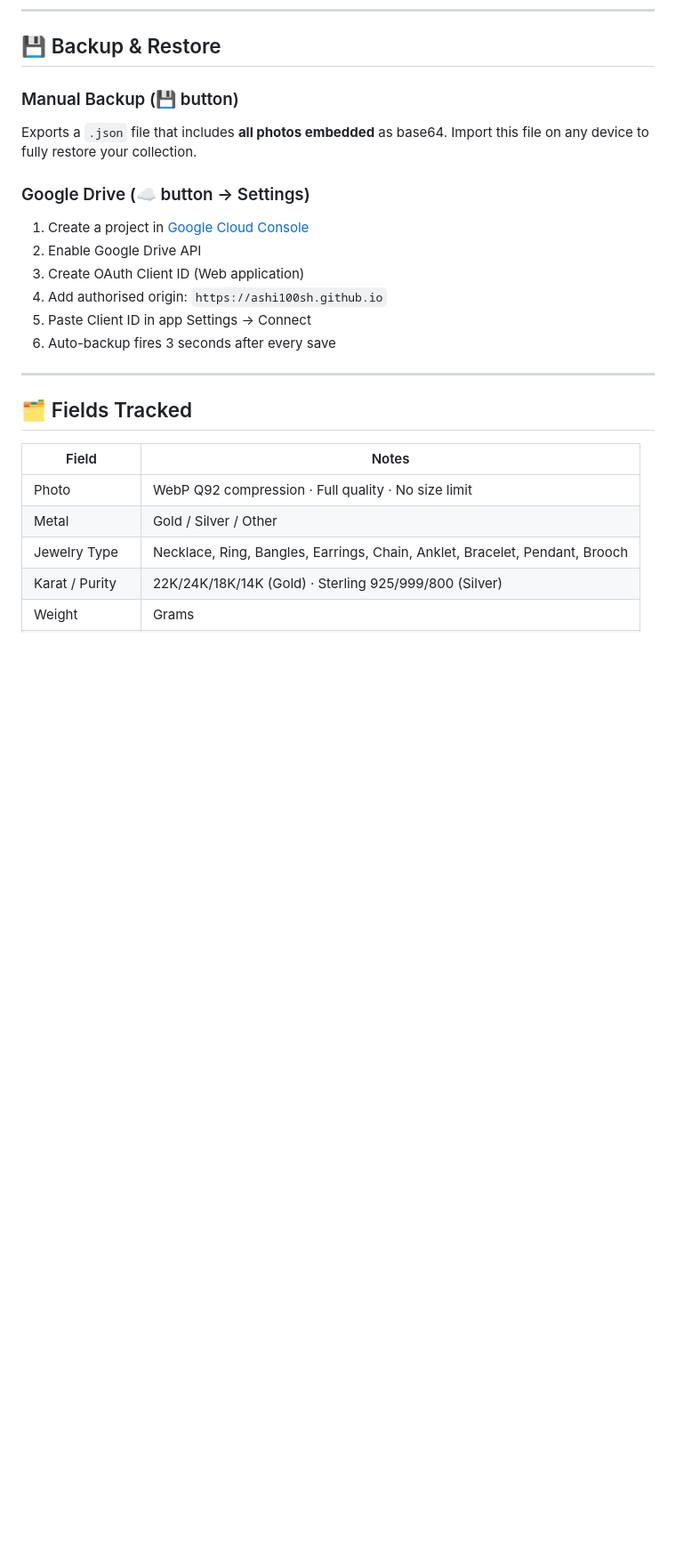
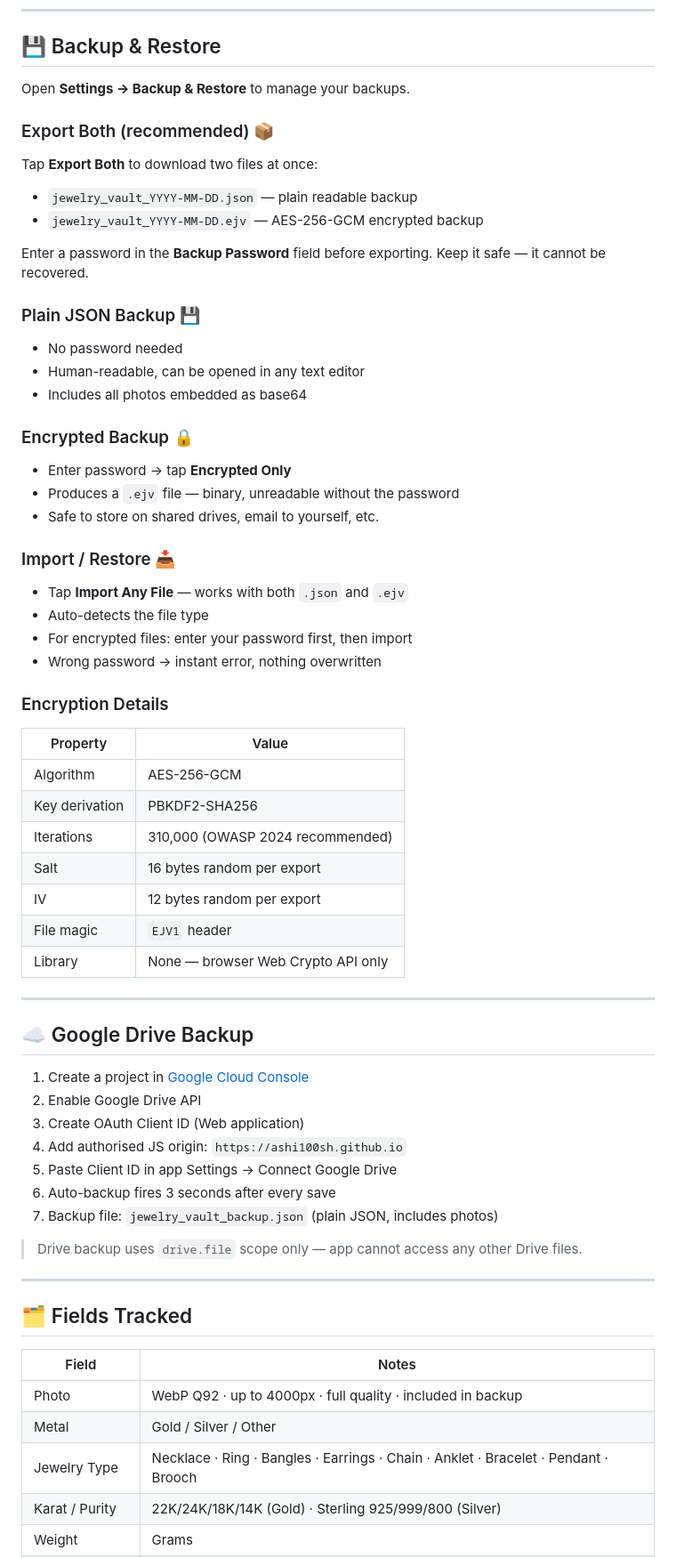
Before and after one commit to ashi100sh/jewelry-vault, a Markdown page: README.md, the part around one of its changes. Shown at 89% size. Drawn GitHub-style; blank space fills up the shorter version.

```diff
--- a/README.md
+++ b/README.md
@@ -60,16 +64,55 @@ Switch between 3 themes using the dots on the PIN screen or inside the app:
 
 ## 💾 Backup & Restore
 
-### Manual Backup (💾 button)
-Exports a `.json` file that includes **all photos embedded** as base64. Import this file on any device to fully restore your collection.
+Open **Settings → Backup & Restore** to manage your backups.
 
-### Google Drive (☁ button → Settings)
+### Export Both (recommended) 📦
+Tap **Export Both** to download two files at once:
+- `jewelry_vault_YYYY-MM-DD.json` — plain readable backup
+- `jewelry_vault_YYYY-MM-DD.ejv` — AES-256-GCM encrypted backup
+
+Enter a password in the **Backup Password** field before exporting. Keep it safe — it cannot be recovered.
+
+### Plain JSON Backup 💾
+- No password needed
+- Human-readable, can be opened in any text editor
+- Includes all photos embedded as base64
+
+### Encrypted Backup 🔒
+- Enter password → tap **Encrypted Only**
+- Produces a `.ejv` file — binary, unreadable without the password
+- Safe to store on shared drives, email to yourself, etc.
+
+### Import / Restore 📥
+- Tap **Import Any File** — works with both `.json` and `.ejv`
+- Auto-detects the file type
+- For encrypted files: enter your password first, then import
+- Wrong password → instant error, nothing overwritten
+
+### Encryption Details
+| Property | Value |
+|---|---|
+| Algorithm | AES-256-GCM |
+| Key derivation | PBKDF2-SHA256 |
+| Iterations | 310,000 (OWASP 2024 recommended) |
+| Salt | 16 bytes random per export |
+| IV | 12 bytes random per export |
+| File magic | `EJV1` header |
+| Library | None — browser Web Crypto API only |
+
+---
+
+## ☁️ Google Drive Backup
+
 1. Create a project in [Google Cloud Console](https://console.cloud.google.com)
 2. Enable Google Drive API
 3. Create OAuth Client ID (Web application)
-4. Add authorised origin: `https://ashi100sh.github.io`
-5. Paste Client ID in app Settings → Connect
+4. Add authorised JS origin: `https://ashi100sh.github.io`
+5. Paste Client ID in app Settings → Connect Google Drive
 6. Auto-backup fires 3 seconds after every save
+7. Backup file: `jewelry_vault_backup.json` (plain JSON, includes photos)
+
+> Drive backup uses `drive.file` scope only — app cannot access any other Drive files.
 
 ---
 
@@ -77,9 +120,9 @@ Exports a `.json` file that includes **all photos embedded** as base64. Import t
 
 | Field | Notes |
 |---|---|
-| Photo | WebP Q92 compression · Full quality · No size limit |
+| Photo | WebP Q92 · up to 4000px · full quality · included in backup |
 | Metal | Gold / Silver / Other |
-| Jewelry Type | Necklace, Ring, Bangles, Earrings, Chain, Anklet, Bracelet, Pendant, Brooch |
+| Jewelry Type | Necklace · Ring · Bangles · Earrings · Chain · Anklet · Bracelet · Pendant · Brooch |
 | Karat / Purity | 22K/24K/18K/14K (Gold) · Sterling 925/999/800 (Silver) |
 | Weight | Grams |
 | Purchase Price | ₹ with Indian number formatting |
```
Also changed, not shown: other parts of README.md (+30 -14 lines).
